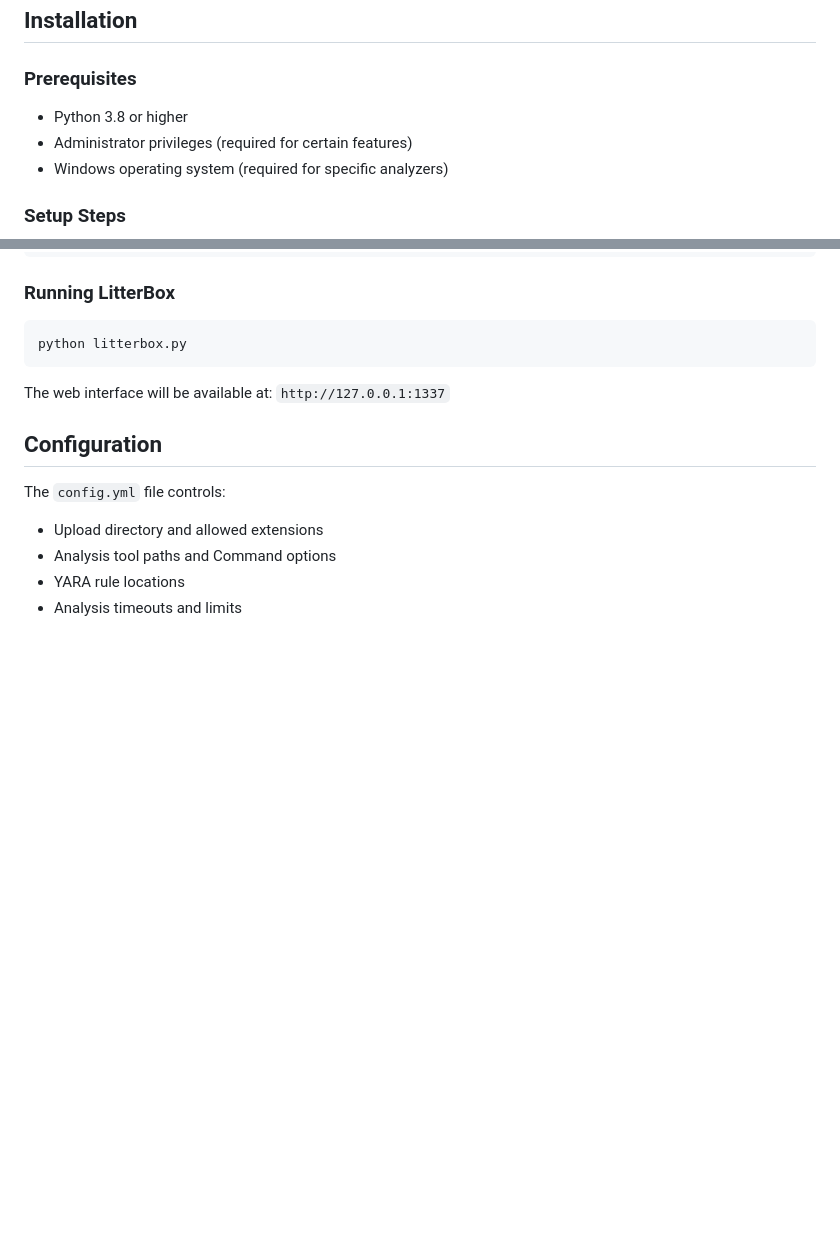
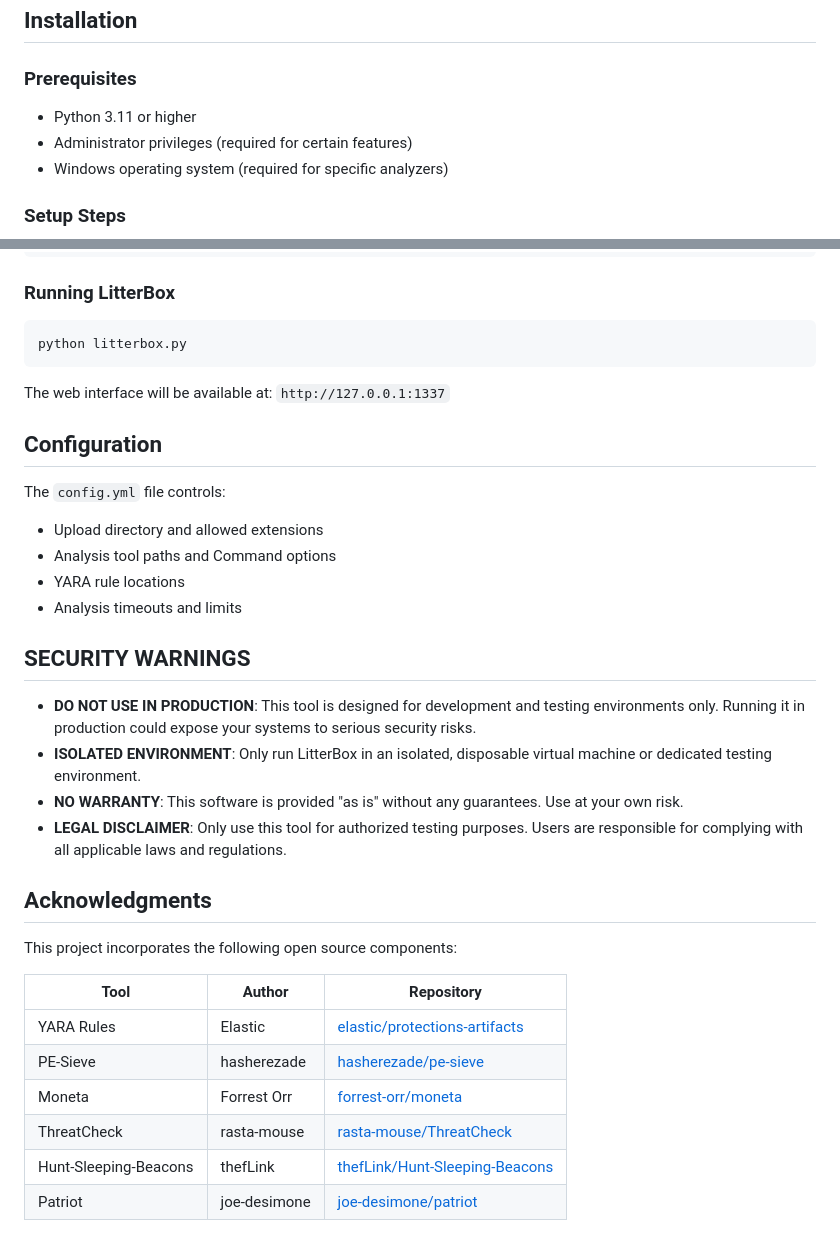
Before and after one commit to sh1dow3r/LitterBox, a Markdown page: README.md, 2 parts joined by grey strips. Rendered like a GitHub page; blank space fills up the shorter version.

Commit message:
LitterBox v1.0

```diff
--- a/README.md
+++ b/README.md
@@ -91,7 +91,7 @@ POST /validate/<pid>         # Validate process accessibility
 ## Installation
 
 ### Prerequisites
-- Python 3.8 or higher
+- Python 3.11 or higher
 - Administrator privileges (required for certain features)
 - Windows operating system (required for specific analyzers)
 
@@ -123,3 +123,24 @@ The `config.yml` file controls:
 - Analysis tool paths and Command options
 - YARA rule locations
 - Analysis timeouts and limits
+
+
+## SECURITY WARNINGS
+
+- **DO NOT USE IN PRODUCTION**: This tool is designed for development and testing environments only. Running it in production could expose your systems to serious security risks.
+- **ISOLATED ENVIRONMENT**: Only run LitterBox in an isolated, disposable virtual machine or dedicated testing environment.
+- **NO WARRANTY**: This software is provided "as is" without any guarantees. Use at your own risk.
+- **LEGAL DISCLAIMER**: Only use this tool for authorized testing purposes. Users are responsible for complying with all applicable laws and regulations.
+
+## Acknowledgments
+
+This project incorporates the following open source components:
+
+| Tool | Author | Repository |
+|------|---------|------------|
+| YARA Rules | Elastic | [elastic/protections-artifacts](https://github.com/elastic/protections-artifacts/tree/main/yara) |
+| PE-Sieve | hasherezade | [hasherezade/pe-sieve](https://github.com/hasherezade/pe-sieve) |
+| Moneta | Forrest Orr | [forrest-orr/moneta](https://github.com/forrest-orr/moneta) |
+| ThreatCheck | rasta-mouse | [rasta-mouse/ThreatCheck](https://github.com/rasta-mouse/ThreatCheck) |
+| Hunt-Sleeping-Beacons | thefLink | [thefLink/Hunt-Sleeping-Beacons](https://github.com/thefLink/Hunt-Sleeping-Beacons) |
+| Patriot | joe-desimone | [joe-desimone/patriot](https://github.com/joe-desimone/patriot) |
```
